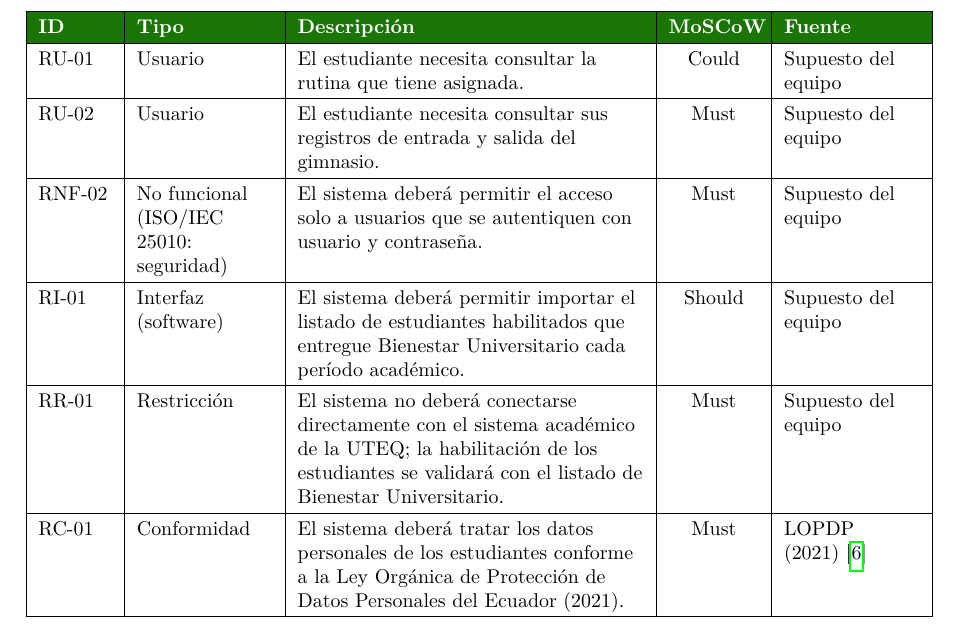
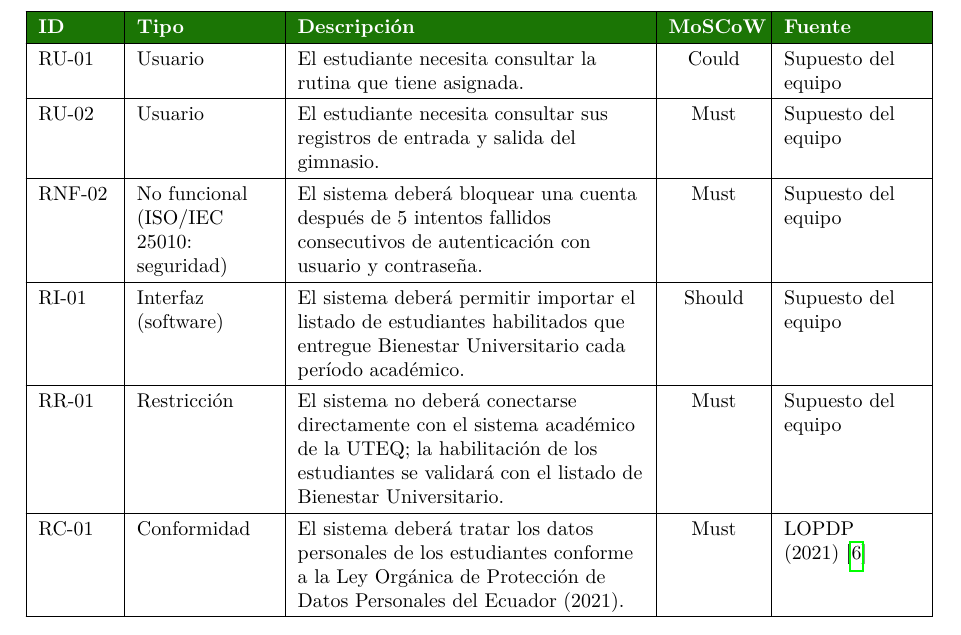
Before and after one commit to AlanAldasZam/ISR401-GA-SUM-01-ANY, a LaTeX document (main.tex, which reads secciones/s3_requisitos.tex): part of page 13 of 21, cut so that both start at the same text. Compiled offline with pdfLaTeX.

Commit message:
Pequeños ajustes

```diff
--- a/secciones/s3_requisitos.tex
+++ b/secciones/s3_requisitos.tex
@@ -23,7 +23,7 @@ RS-01 & Stakeholder & El encargado de turno necesita buscar a un estudiante por
 RNF-01 & Rendimiento (ISO/IEC 25010: eficiencia de desempeño) & El sistema deberá mostrar el resultado de la búsqueda de un estudiante por cédula en un máximo de 3 segundos. & Must & Supuesto del equipo \\ \hline
 RU-01 & Usuario & El estudiante necesita consultar la rutina que tiene asignada. & Could & Supuesto del equipo \\ \hline
 RU-02 & Usuario & El estudiante necesita consultar sus registros de entrada y salida del gimnasio. & Must & Supuesto del equipo \\ \hline
-RNF-02 & No funcional (ISO/IEC 25010: seguridad) & El sistema deberá permitir el acceso solo a usuarios que se autentiquen con usuario y contraseña. & Must & Supuesto del equipo \\ \hline
+RNF-02 & No funcional (ISO/IEC 25010: seguridad) & El sistema deberá bloquear una cuenta después de 5 intentos fallidos consecutivos de autenticación con usuario y contraseña. & Must & Supuesto del equipo \\ \hline
 RI-01 & Interfaz (software) & El sistema deberá permitir importar el listado de estudiantes habilitados que entregue Bienestar Universitario cada período académico. & Should & Supuesto del equipo \\ \hline
 RR-01 & Restricción & El sistema no deberá conectarse directamente con el sistema académico de la UTEQ; la habilitación de los estudiantes se validará con el listado de Bienestar Universitario. & Must & Supuesto del equipo \\ \hline
 RC-01 & Conformidad & El sistema deberá tratar los datos personales de los estudiantes conforme a la Ley Orgánica de Protección de Datos Personales del Ecuador (2021). & Must & LOPDP (2021)~\cite{lopdp2021} \\ \hline
```
Also changed, not shown: main.pdf.
